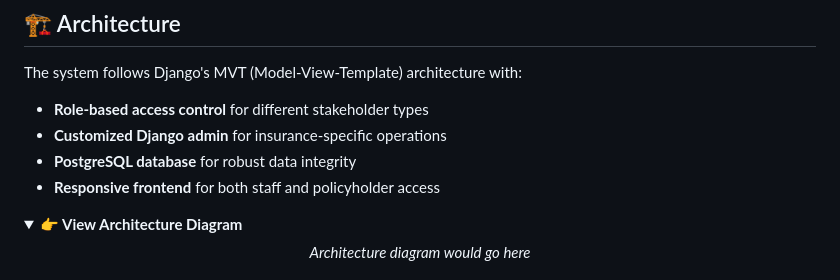
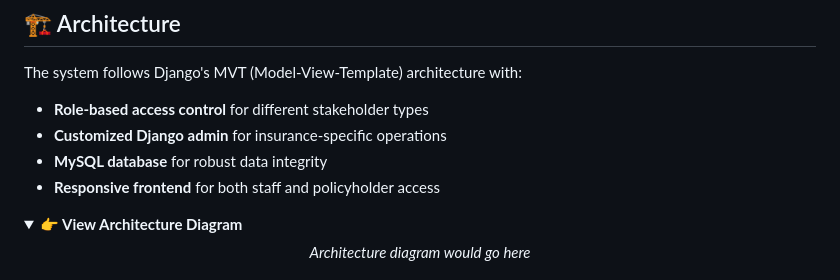
Before and after one commit to nurpratapkarki/insurance-management, a Markdown page: README.md, the part around the change. GitHub-like rendering; folded sections open.

```diff
--- a/README.md
+++ b/README.md
@@ -63,7 +63,7 @@ The system follows Django's MVT (Model-View-Template) architecture with:
 
 - **Role-based access control** for different stakeholder types
 - **Customized Django admin** for insurance-specific operations
-- **PostgreSQL database** for robust data integrity
+- **MySQL database** for robust data integrity
 - **Responsive frontend** for both staff and policyholder access
 
 <details>
```
